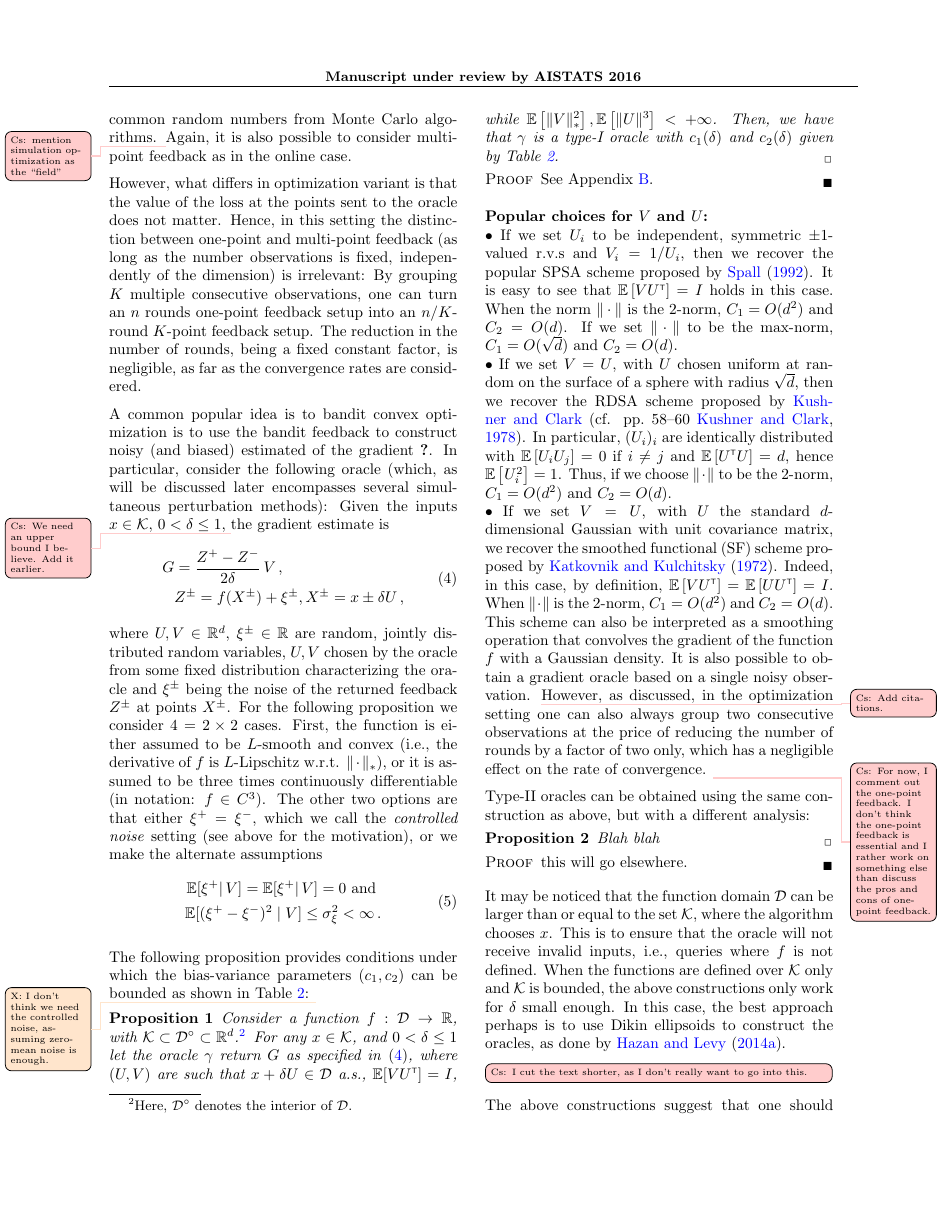
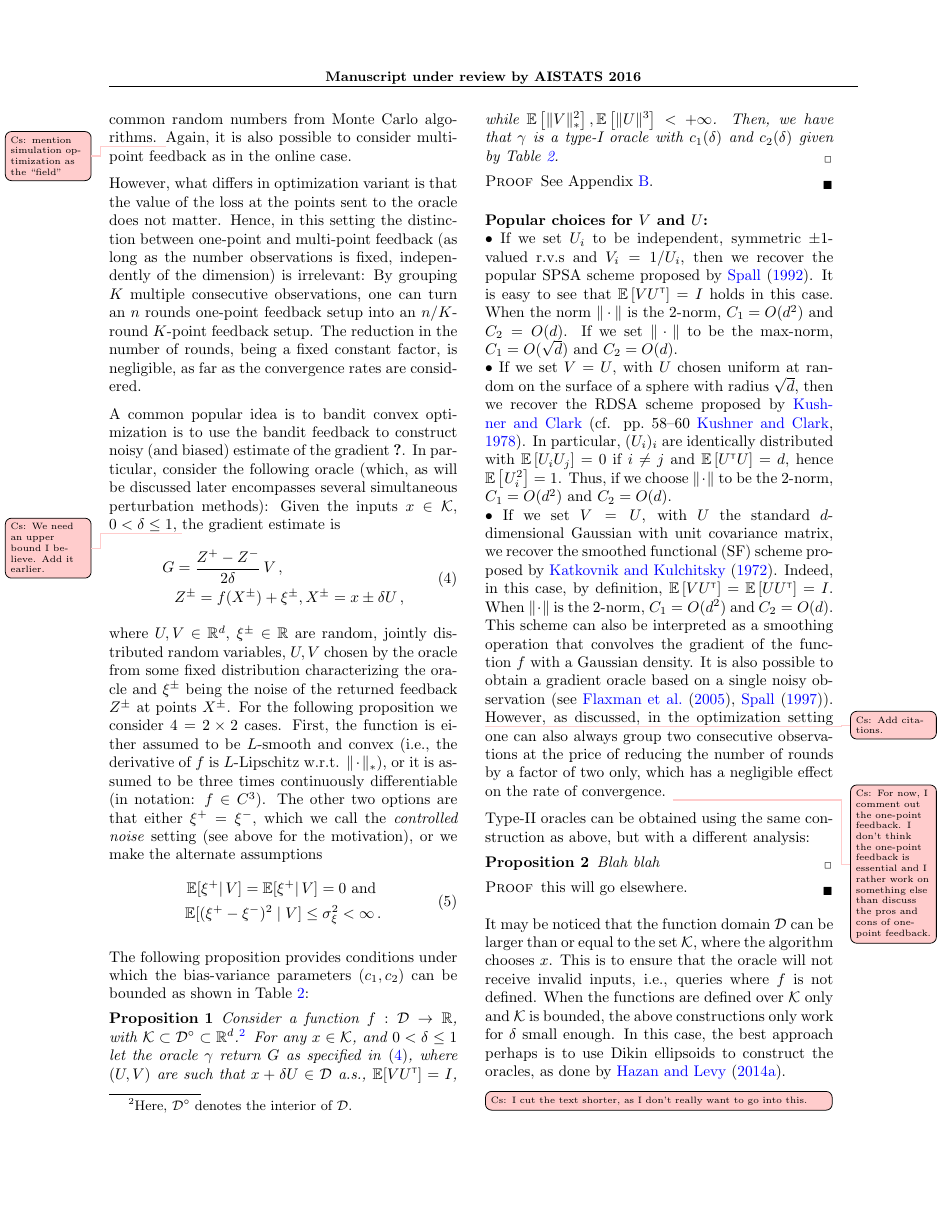
Before and after one commit to Szepi/OptWithGradOracle, a LaTeX paper (bgo.tex, which reads examples.tex): page 5 of 20. Compiled offline with pdfLaTeX.

Commit message:
minor correction

```diff
--- a/examples.tex
+++ b/examples.tex
@@ -56,7 +56,7 @@ For the second row, $C_1 = \frac{B_3 \EE{ \norm{V}_* \norm{U}^3 }}{8}$ and $C_2
 \end{table*}
 %%%%%%%%%%%%%%%%%%%%%%%%%%%%%%%%%%%%%%%%%%%%%%%%%%%%%%%%%%%%%%%%%%%%%%%%%%%%%%%%%%%%%%%%%%%%%%%%%%%%%%%%%%%%%%%%%%%%%%%%%%%%%%%%%%%%%%%%%%%%%%%%
 %A major tool in bandit convex optimization is to design gradient estimators, which are then used in conjunction with variants of gradient descent. \todoc{zillions of references.}
-A common popular idea is to bandit convex optimization is to use the bandit feedback to construct noisy (and biased) estimated of the gradient \cite{XXXXX}.
+A common popular idea is to bandit convex optimization is to use the bandit feedback to construct noisy (and biased) estimate of the gradient \cite{XXXXX}.
 In particular, consider the following oracle (which, as will be discussed later
  encompasses several simultaneous perturbation methods):
 Given the inputs $x\in \K$,  $0<\delta\le 1$,  \todoc{We need an upper bound I believe. Add it earlier.}
@@ -84,7 +84,6 @@ The other two options are that either $\xi^+=\xi^-$, which we call the \emph{con
 \end{align}
 
 The following proposition provides conditions under which the bias-variance parameters $(c_1,c_2)$ can be bounded as shown in \cref{tab:oracles}:
-\todox{I don't think we need the controlled noise, assuming zero-mean noise is enough.}
 \begin{proposition}
 \label{prop:grad-spsa}
 Consider a function $f:\D \to \R$, with $\K \subset \D^\circ \subset \R^d$.%
@@ -126,7 +125,7 @@ When $\norm{\cdot}$ is the $2$-norm, $C_1 = O(d^2)$
  This scheme can also be interpreted as a smoothing operation that  convolves the gradient of the function $f$ with a Gaussian density.
 %  , followed by an integration by parts and the resulting integral can be estimated using samples (without access to the gradient of $f$).
 \end{inparaenum}
-It is also possible to obtain a gradient oracle based on a single noisy observation. \todoc{Add citations.}
+It is also possible to obtain a gradient oracle based on a single noisy observation (see \cite{flaxman2005online}, \cite{spall1997one}). \todoc{Add citations.}
 However, as discussed, in the optimization setting one can also always group two consecutive observations
 at the price of reducing the number of rounds by a factor of two only, which has a negligible effect on the rate of convergence.
 \todoc{For now, I comment out the one-point feedback. I don't think the one-point feedback is essential and I rather work on something else than discuss the pros and cons of one-point feedback.}
```
